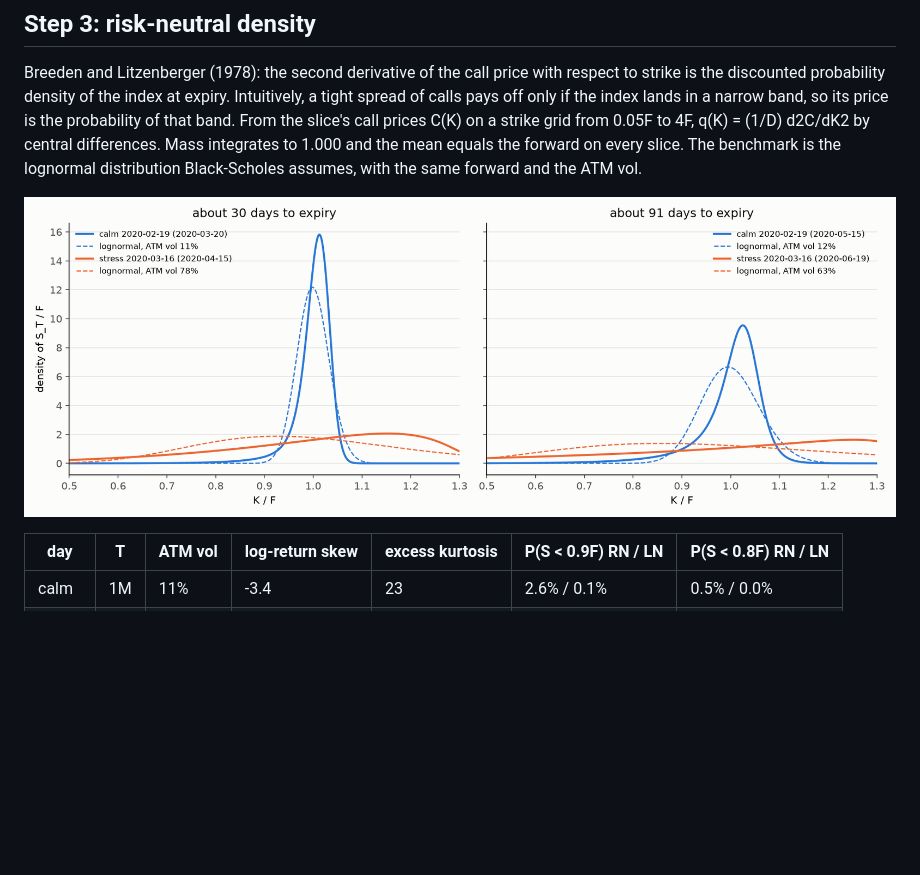
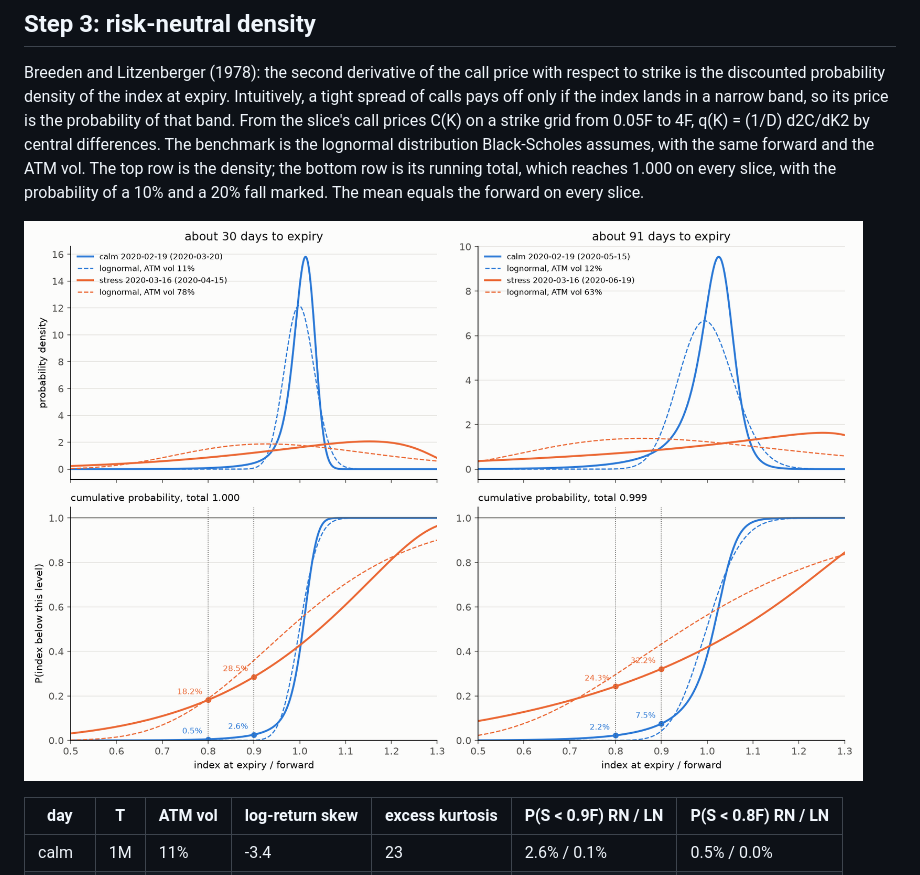
Before and after one commit to grissou/spx-implied-vol, a Markdown page: README.md, the part around the change. Rendered like a GitHub page; pictures changed too: figures/step3_density.png; blank space fills up the shorter version.

Commit message:
Step 3 figure: cumulative probability row with tail markers

```diff
--- a/README.md
+++ b/README.md
@@ -110,8 +110,10 @@ Breeden and Litzenberger (1978): the second derivative of the call price with re
 the discounted probability density of the index at expiry. Intuitively, a tight spread of calls
 pays off only if the index lands in a narrow band, so its price is the probability of that band.
 From the slice's call prices C(K) on a strike grid from 0.05F to 4F, q(K) = (1/D) d2C/dK2 by
-central differences. Mass integrates to 1.000 and the mean equals the forward on every slice. The
-benchmark is the lognormal distribution Black-Scholes assumes, with the same forward and the ATM vol.
+central differences. The benchmark is the lognormal distribution Black-Scholes assumes, with the same
+forward and the ATM vol. The top row is the density; the bottom row is its running total, which
+reaches 1.000 on every slice, with the probability of a 10% and a 20% fall marked. The mean equals
+the forward on every slice.
 
 ![density](figures/step3_density.png)
 
```
Also changed, not shown: 1 other file.
